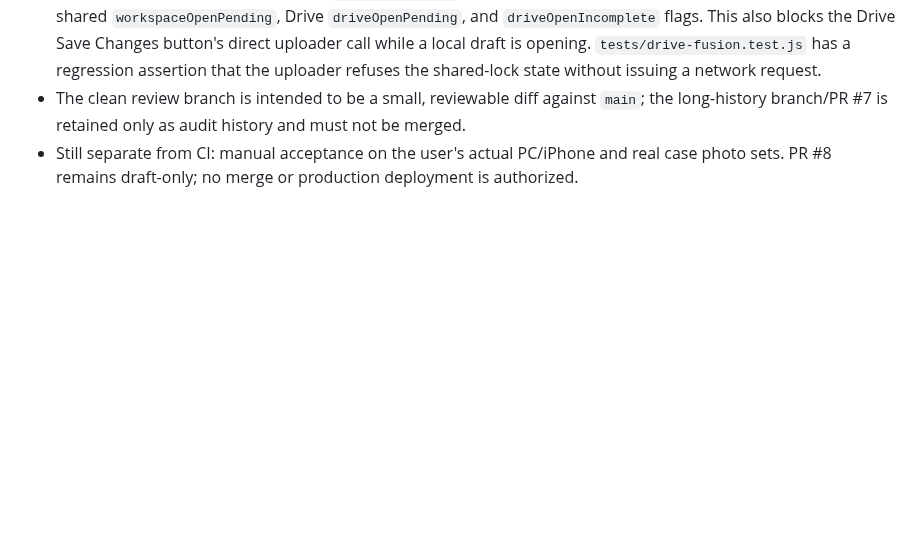
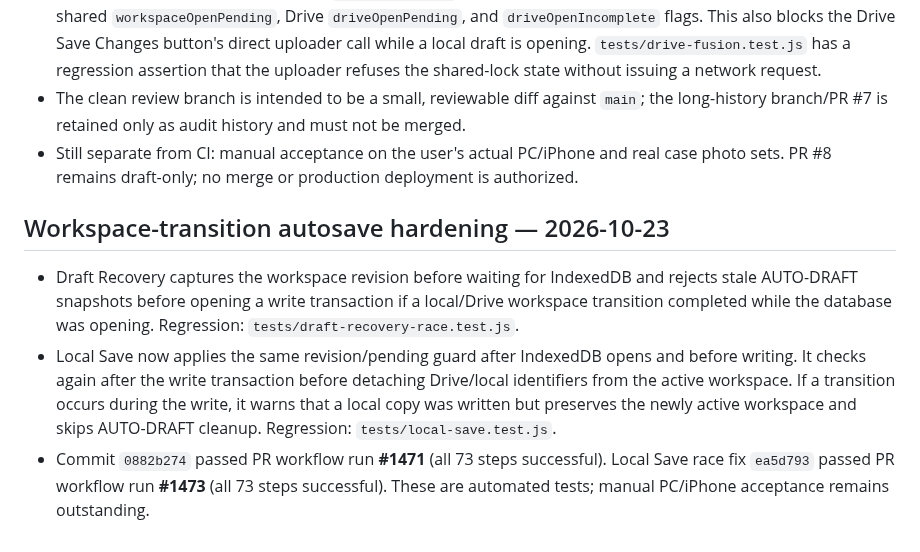
Before and after one commit to ngocttgdbt-093/pti093, a Markdown page: docs/CORE_MODULE_MAP_v1-20261023.md, the part around the change. GitHub-like rendering; blank space fills up the shorter version.

Commit message:
Document workspace transition race guards

```diff
--- a/docs/CORE_MODULE_MAP_v1-20261023.md
+++ b/docs/CORE_MODULE_MAP_v1-20261023.md
@@ -81,3 +81,10 @@ All of these live under `skin/`; the stylesheet layers live under `css/`.
 - The established Drive upload batching/progress implementation remains intact: concurrency 5 and per-file processing/progress are unchanged. `pti093UploadAll` now checks all three write guards before starting: the shared `workspaceOpenPending`, Drive `driveOpenPending`, and `driveOpenIncomplete` flags. This also blocks the Drive Save Changes button's direct uploader call while a local draft is opening. `tests/drive-fusion.test.js` has a regression assertion that the uploader refuses the shared-lock state without issuing a network request.
 - The clean review branch is intended to be a small, reviewable diff against `main`; the long-history branch/PR #7 is retained only as audit history and must not be merged.
 - Still separate from CI: manual acceptance on the user's actual PC/iPhone and real case photo sets. PR #8 remains draft-only; no merge or production deployment is authorized.
+
+
+## Workspace-transition autosave hardening — 2026-10-23
+
+- Draft Recovery captures the workspace revision before waiting for IndexedDB and rejects stale AUTO-DRAFT snapshots before opening a write transaction if a local/Drive workspace transition completed while the database was opening. Regression: `tests/draft-recovery-race.test.js`.
+- Local Save now applies the same revision/pending guard after IndexedDB opens and before writing. It checks again after the write transaction before detaching Drive/local identifiers from the active workspace. If a transition occurs during the write, it warns that a local copy was written but preserves the newly active workspace and skips AUTO-DRAFT cleanup. Regression: `tests/local-save.test.js`.
+- Commit `0882b274` passed PR workflow run **#1471** (all 73 steps successful). Local Save race fix `ea5d793` passed PR workflow run **#1473** (all 73 steps successful). These are automated tests; manual PC/iPhone acceptance remains outstanding.
```
